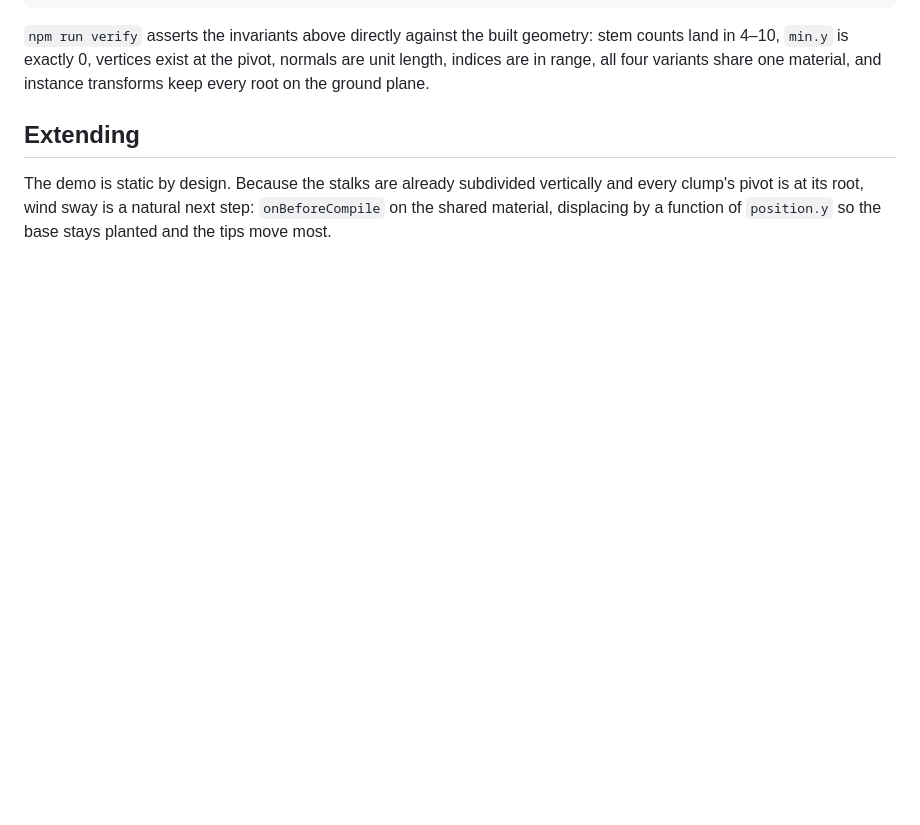
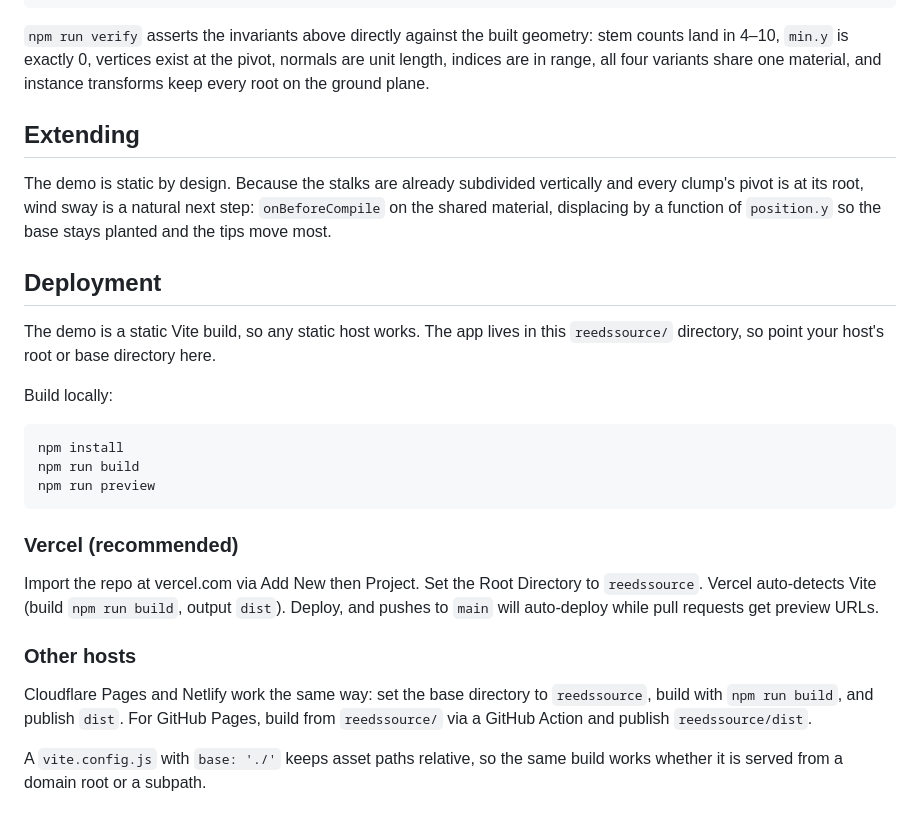
Before and after one commit to hazalnova/reeds, a Markdown page: reedssource/README.md, the part around the change. Rendered like a GitHub page; blank space fills up the shorter version.

````diff
--- a/reedssource/README.md
+++ b/reedssource/README.md
@@ -130,3 +130,26 @@ The demo is static by design. Because the stalks are already subdivided
 vertically and every clump's pivot is at its root, wind sway is a natural next
 step: `onBeforeCompile` on the shared material, displacing by a function of
 `position.y` so the base stays planted and the tips move most.
+
+
+## Deployment
+
+The demo is a static Vite build, so any static host works. The app lives in this `reedssource/` directory, so point your host's root or base directory here.
+
+Build locally:
+
+```
+npm install
+npm run build
+npm run preview
+```
+
+### Vercel (recommended)
+
+Import the repo at vercel.com via Add New then Project. Set the Root Directory to `reedssource`. Vercel auto-detects Vite (build `npm run build`, output `dist`). Deploy, and pushes to `main` will auto-deploy while pull requests get preview URLs.
+
+### Other hosts
+
+Cloudflare Pages and Netlify work the same way: set the base directory to `reedssource`, build with `npm run build`, and publish `dist`. For GitHub Pages, build from `reedssource/` via a GitHub Action and publish `reedssource/dist`.
+
+A `vite.config.js` with `base: './'` keeps asset paths relative, so the same build works whether it is served from a domain root or a subpath.
````
